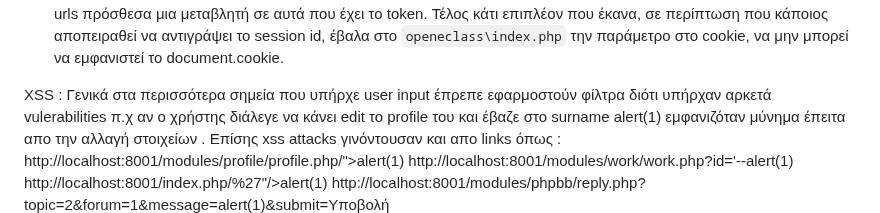
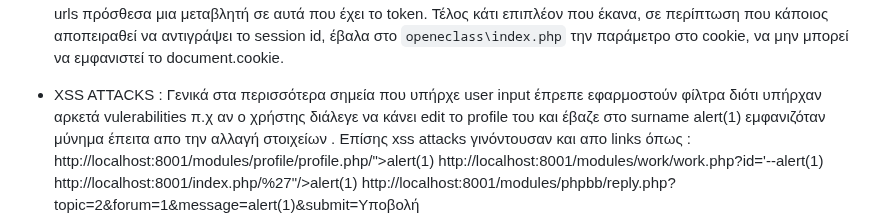
Before and after one commit to AngelosKamaris/2023_Computer_Security_Project1, a Markdown page: README.md, the part around one of its changes. GitHub-like rendering.

```diff
--- a/README.md
+++ b/README.md
@@ -69,7 +69,7 @@
 
 
 
- XSS :
+- XSS ATTACKS :
 Γενικά στα περισσότερα σημεία που υπήρχε user input έπρεπε εφαρμοστούν φίλτρα διότι υπήρχαν αρκετά vulerabilities π.χ αν ο χρήστης διάλεγε να κάνει edit το profile του  και έβαζε στο surname <script> alert(1) </script> εμφανιζόταν μύνημα έπειτα απο την αλλαγή στοιχείων . Επίσης xss attacks γινόντουσαν και απο links  όπως :
 http://localhost:8001/modules/profile/profile.php/"><script>alert(1)</script>
 http://localhost:8001/modules/work/work.php?id='--<script>alert(1)</script>
```
Also changed, not shown: other parts of README.md (+1 -1 lines).
